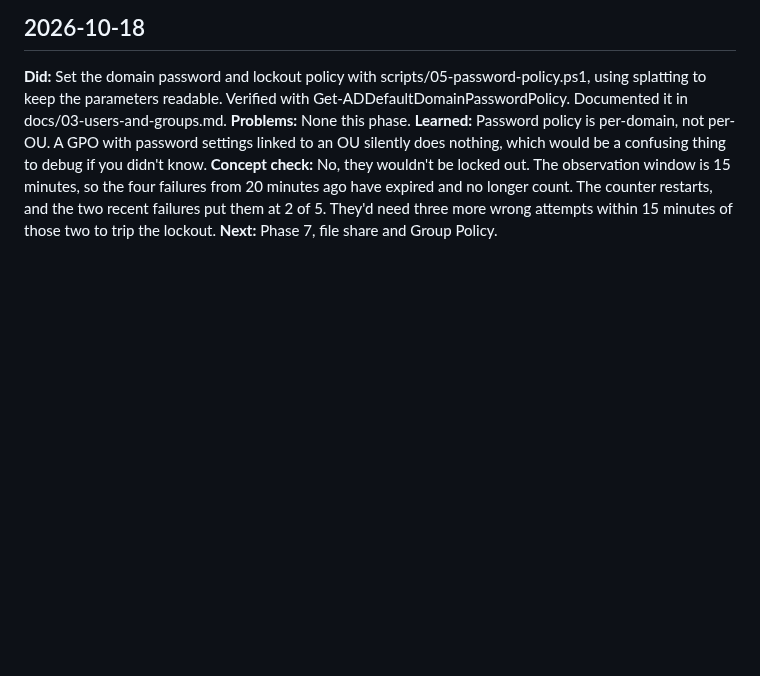
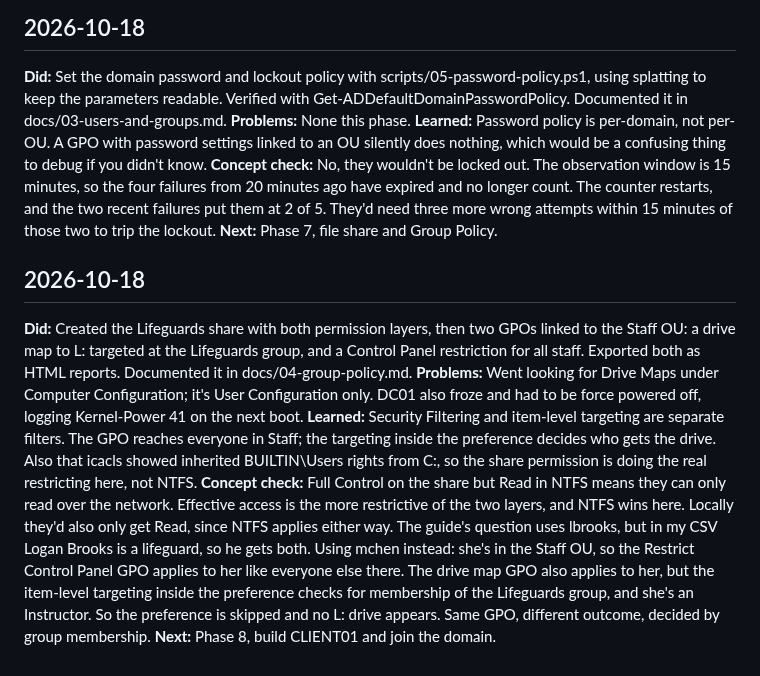
Before and after one commit to carterlafosse/ad-homelab, a Markdown page: docs/build-log.md, the part around the change. Drawn GitHub-style; blank space fills up the shorter version.

Commit message:
Add Lifeguards share, drive mapping and Control Panel GPOs (Closes #7)

```diff
--- a/docs/build-log.md
+++ b/docs/build-log.md
@@ -54,3 +54,12 @@ The pipeline sends the output of one command into the next as input. In 04-creat
 **Learned:** Password policy is per-domain, not per-OU. A GPO with password settings linked to an OU silently does nothing, which would be a confusing thing to debug if you didn't know.
 **Concept check:** No, they wouldn't be locked out. The observation window is 15 minutes, so the four failures from 20 minutes ago have expired and no longer count. The counter restarts, and the two recent failures put them at 2 of 5. They'd need three more wrong attempts within 15 minutes of those two to trip the lockout.
 **Next:** Phase 7, file share and Group Policy.
+
+## 2026-10-18
+**Did:** Created the Lifeguards share with both permission layers, then two GPOs linked to the Staff OU: a drive map to L: targeted at the Lifeguards group, and a Control Panel restriction for all staff. Exported both as HTML reports. Documented it in docs/04-group-policy.md.
+**Problems:** Went looking for Drive Maps under Computer Configuration; it's User Configuration only. DC01 also froze and had to be force powered off, logging Kernel-Power 41 on the next boot.
+**Learned:** Security Filtering and item-level targeting are separate filters. The GPO reaches everyone in Staff; the targeting inside the preference decides who gets the drive. Also that icacls showed inherited BUILTIN\Users rights from C:\, so the share permission is doing the real restricting here, not NTFS.
+**Concept check:**
+Full Control on the share but Read in NTFS means they can only read over the network. Effective access is the more restrictive of the two layers, and NTFS wins here. Locally they'd also only get Read, since NTFS applies either way.
+The guide's question uses lbrooks, but in my CSV Logan Brooks is a lifeguard, so he gets both. Using mchen instead: she's in the Staff OU, so the Restrict Control Panel GPO applies to her like everyone else there. The drive map GPO also applies to her, but the item-level targeting inside the preference checks for membership of the Lifeguards group, and she's an Instructor. So the preference is skipped and no L: drive appears. Same GPO, different outcome, decided by group membership.
+**Next:** Phase 8, build CLIENT01 and join the domain.
```
Also changed, not shown: docs/04-group-policy.md (added, +117 -0 lines), docs/screenshots/07-control-panel-gpo.png (added), docs/screenshots/07-drive-map-settings.png (added), docs/screenshots/07-gpo-links.png (added), docs/screenshots/07-gpo-report.png (added), docs/screenshots/07-item-level-targetting.png (added), docs/screenshots/07-share-permissions.png (added), 3 other files.
